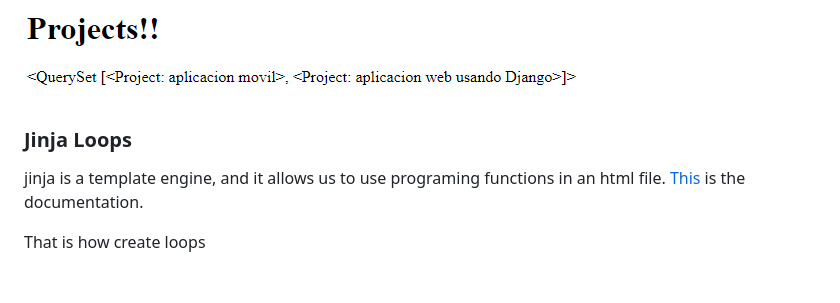
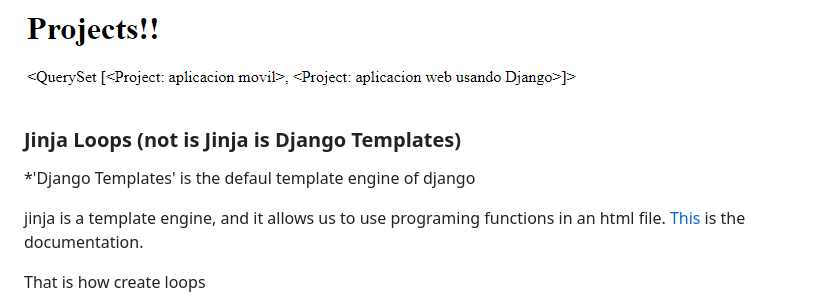
Before and after one commit to Edgar-ae/django_project, a Markdown page: Guia_Django/Guia_Django.md, the part around the change. Drawn GitHub-style; blank space fills up the shorter version.

Commit message:
I fix jinja confusion

````diff
--- a/Guia_Django/Guia_Django.md
+++ b/Guia_Django/Guia_Django.md
@@ -431,7 +431,9 @@ def projects(request):
 ```
 ![project](./img/captura_4.png)
 
-### Jinja Loops
+### Jinja Loops (**not is Jinja is Django Templates**)
+
+*'Django Templates' is the defaul template engine of django
 
 jinja is a template engine, and it allows us to use programing functions in an html file. [This](https://jinja.palletsprojects.com/en/3.1.x/) is the documentation.
 
````
